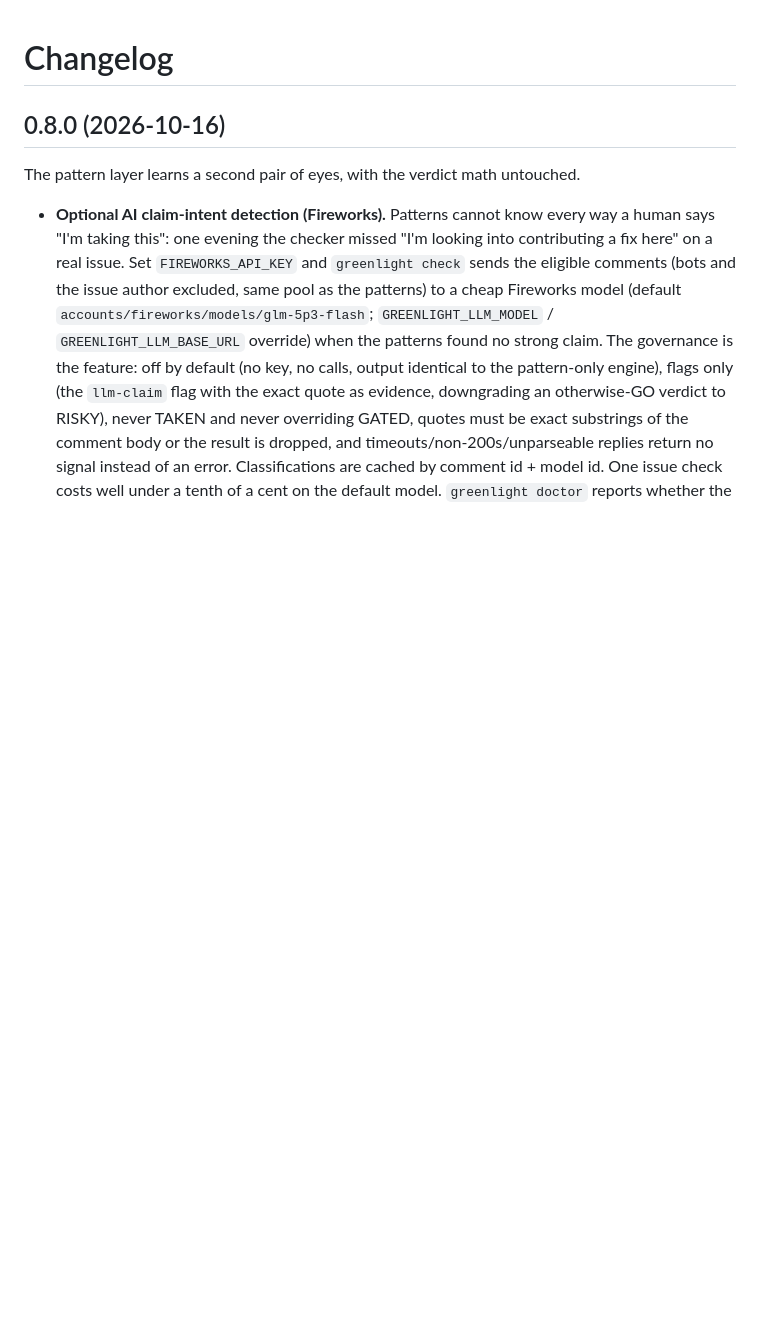
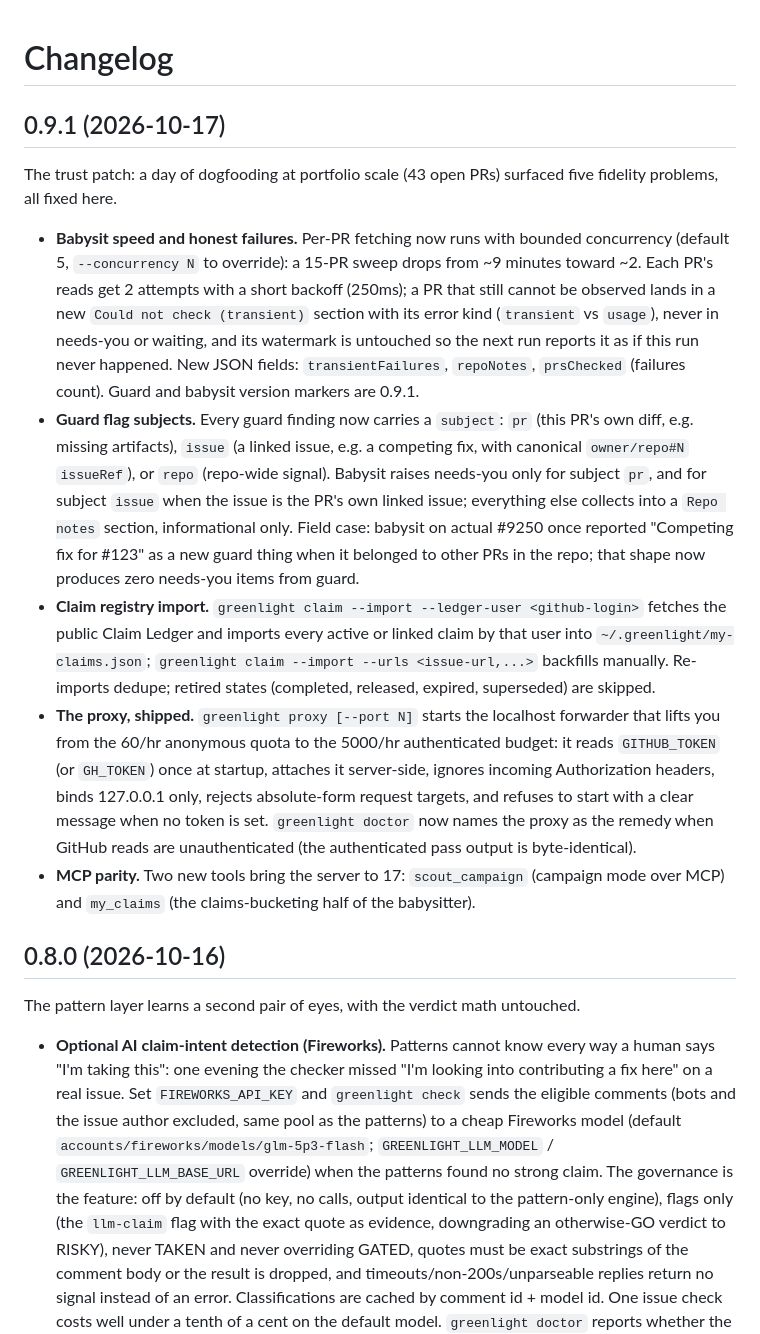
Before and after one commit to CloudCorpRecords/greenlight, a Markdown page: CHANGELOG.md, the part around the change. Drawn GitHub-style; blank space fills up the shorter version.

```diff
--- a/CHANGELOG.md
+++ b/CHANGELOG.md
@@ -1,5 +1,15 @@
 # Changelog
 
+
+## 0.9.1 (2026-10-17)
+
+The trust patch: a day of dogfooding at portfolio scale (43 open PRs) surfaced five fidelity problems, all fixed here.
+
+- **Babysit speed and honest failures.** Per-PR fetching now runs with bounded concurrency (default 5, `--concurrency N` to override): a 15-PR sweep drops from ~9 minutes toward ~2. Each PR's reads get 2 attempts with a short backoff (250ms); a PR that still cannot be observed lands in a new `Could not check (transient)` section with its error kind (`transient` vs `usage`), never in needs-you or waiting, and its watermark is untouched so the next run reports it as if this run never happened. New JSON fields: `transientFailures`, `repoNotes`, `prsChecked` (failures count). Guard and babysit version markers are 0.9.1.
+- **Guard flag subjects.** Every guard finding now carries a `subject`: `pr` (this PR's own diff, e.g. missing artifacts), `issue` (a linked issue, e.g. a competing fix, with canonical `owner/repo#N` `issueRef`), or `repo` (repo-wide signal). Babysit raises needs-you only for subject `pr`, and for subject `issue` when the issue is the PR's own linked issue; everything else collects into a `Repo notes` section, informational only. Field case: babysit on actual #9250 once reported "Competing fix for #123" as a new guard thing when it belonged to other PRs in the repo; that shape now produces zero needs-you items from guard.
+- **Claim registry import.** `greenlight claim --import --ledger-user <github-login>` fetches the public Claim Ledger and imports every active or linked claim by that user into `~/.greenlight/my-claims.json`; `greenlight claim --import --urls <issue-url,...>` backfills manually. Re-imports dedupe; retired states (completed, released, expired, superseded) are skipped.
+- **The proxy, shipped.** `greenlight proxy [--port N]` starts the localhost forwarder that lifts you from the 60/hr anonymous quota to the 5000/hr authenticated budget: it reads `GITHUB_TOKEN` (or `GH_TOKEN`) once at startup, attaches it server-side, ignores incoming Authorization headers, binds 127.0.0.1 only, rejects absolute-form request targets, and refuses to start with a clear message when no token is set. `greenlight doctor` now names the proxy as the remedy when GitHub reads are unauthenticated (the authenticated pass output is byte-identical).
+- **MCP parity.** Two new tools bring the server to 17: `scout_campaign` (campaign mode over MCP) and `my_claims` (the claims-bucketing half of the babysitter).
 
 ## 0.8.0 (2026-10-16)
 
```
Also changed, not shown: README.md (+22 -1 lines).
